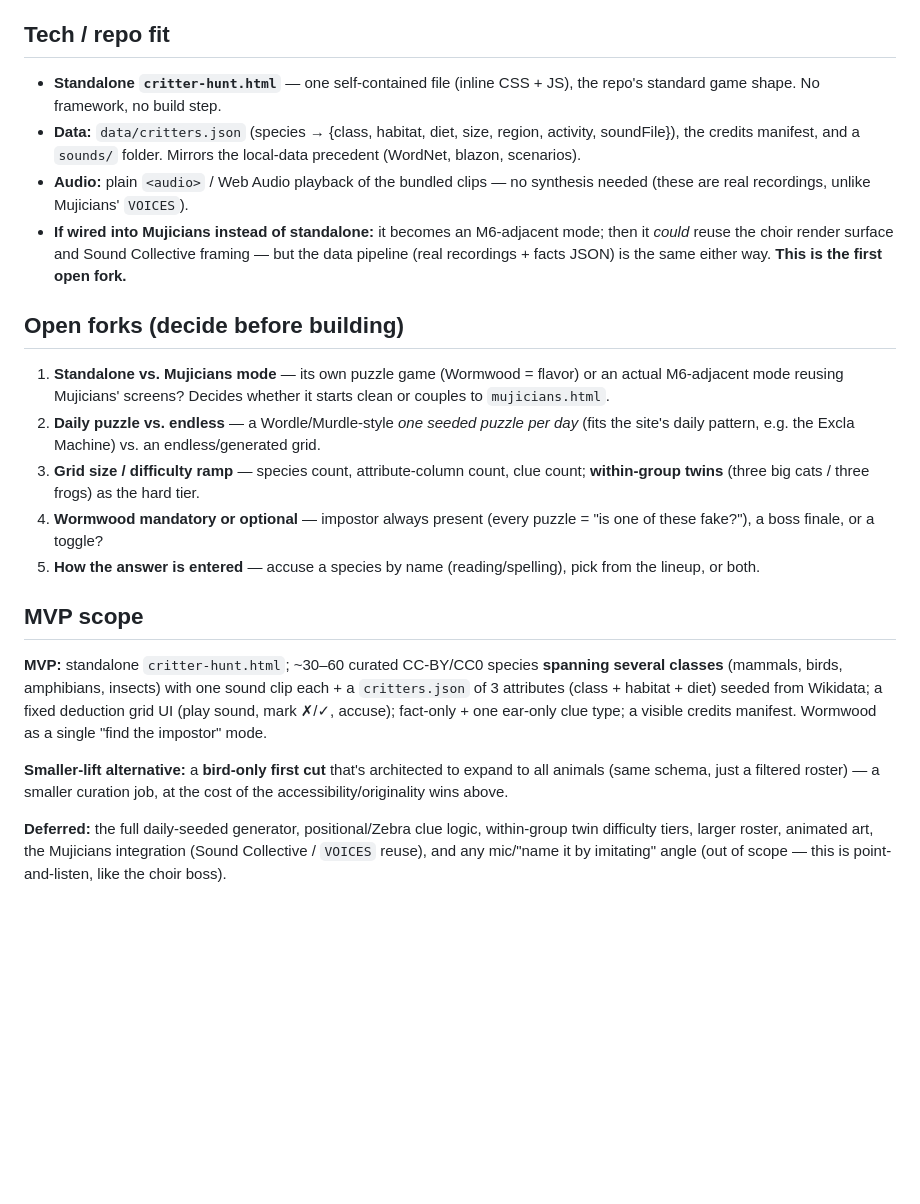
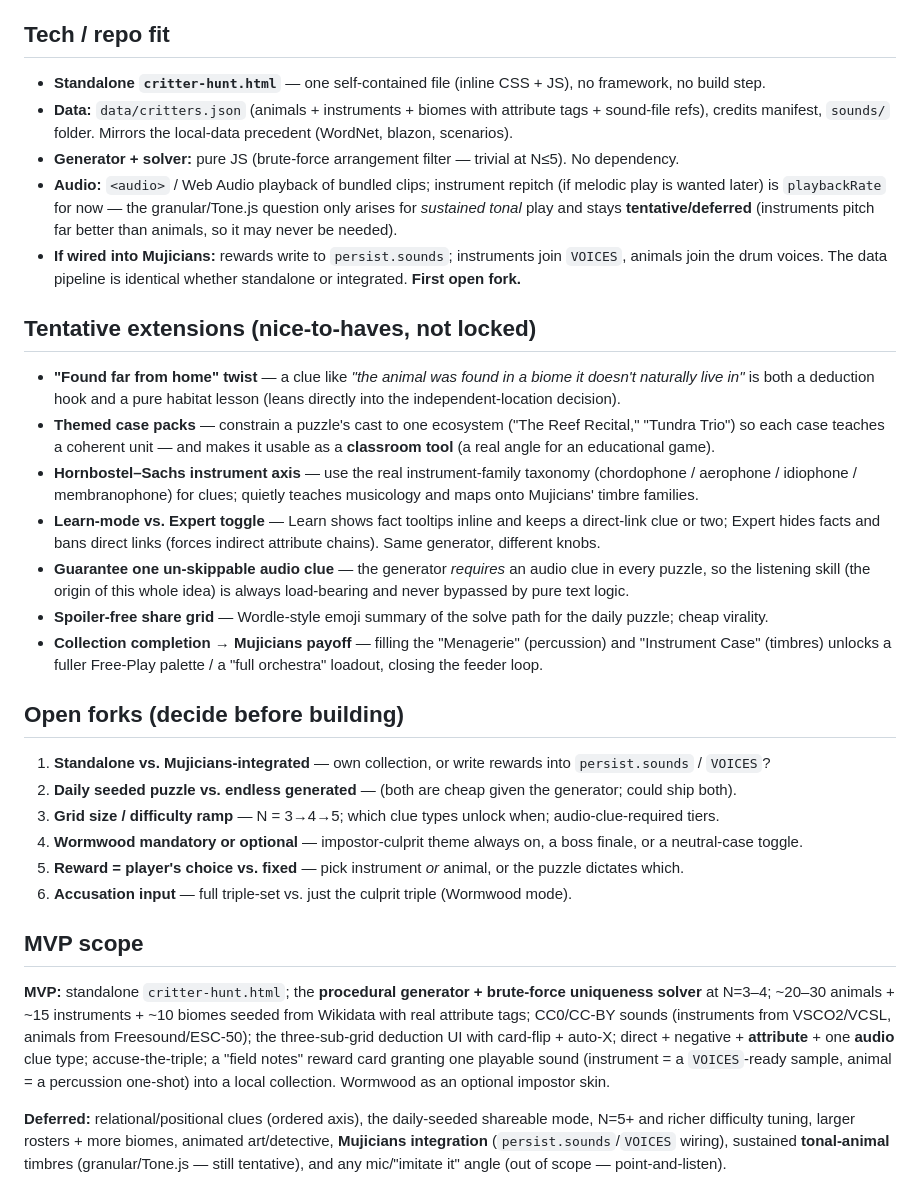
Before and after one commit to exclaMachine/PunctuatorsGame, a Markdown page: docs/critter-hunt.md, the part around one of its changes. Rendered like a GitHub page; blank space fills up the shorter version.

```diff
--- a/docs/critter-hunt.md
+++ b/docs/critter-hunt.md
@@ -128,38 +158,53 @@ The only non-trivial work is **curation + attribution** for the ~30–60 species
 
 ## Tech / repo fit
 
-- **Standalone `critter-hunt.html`** — one self-contained file (inline CSS + JS), the repo's standard game
-  shape. No framework, no build step.
-- **Data:** `data/critters.json` (species → {class, habitat, diet, size, region, activity, soundFile}), the
-  credits manifest, and a `sounds/` folder. Mirrors the local-data precedent (WordNet, blazon, scenarios).
-- **Audio:** plain `<audio>` / Web Audio playback of the bundled clips — no synthesis needed (these are real
-  recordings, unlike Mujicians' `VOICES`).
-- **If wired into Mujicians instead of standalone:** it becomes an M6-adjacent mode; then it *could* reuse the
-  choir render surface and Sound Collective framing — but the data pipeline (real recordings + facts JSON) is
-  the same either way. **This is the first open fork.**
+- **Standalone `critter-hunt.html`** — one self-contained file (inline CSS + JS), no framework, no build step.
+- **Data:** `data/critters.json` (animals + instruments + biomes with attribute tags + sound-file refs), credits
+  manifest, `sounds/` folder. Mirrors the local-data precedent (WordNet, blazon, scenarios).
+- **Generator + solver:** pure JS (brute-force arrangement filter — trivial at N≤5). No dependency.
+- **Audio:** `<audio>` / Web Audio playback of bundled clips; instrument repitch (if melodic play is wanted
+  later) is `playbackRate` for now — the granular/Tone.js question only arises for *sustained tonal* play and
+  stays **tentative/deferred** (instruments pitch far better than animals, so it may never be needed).
+- **If wired into Mujicians:** rewards write to `persist.sounds`; instruments join `VOICES`, animals join the
+  drum voices. The data pipeline is identical whether standalone or integrated. **First open fork.**
+
+## Tentative extensions (nice-to-haves, not locked)
+
+- **"Found far from home" twist** — a clue like *"the animal was found in a biome it doesn't naturally live in"*
+  is both a deduction hook and a pure habitat lesson (leans directly into the independent-location decision).
+- **Themed case packs** — constrain a puzzle's cast to one ecosystem ("The Reef Recital," "Tundra Trio") so each
+  case teaches a coherent unit — and makes it usable as a **classroom tool** (a real angle for an educational
+  game).
+- **Hornbostel–Sachs instrument axis** — use the real instrument-family taxonomy
+  (chordophone / aerophone / idiophone / membranophone) for clues; quietly teaches musicology and maps onto
+  Mujicians' timbre families.
+- **Learn-mode vs. Expert toggle** — Learn shows fact tooltips inline and keeps a direct-link clue or two;
+  Expert hides facts and bans direct links (forces indirect attribute chains). Same generator, different knobs.
+- **Guarantee one un-skippable audio clue** — the generator *requires* an audio clue in every puzzle, so the
+  listening skill (the origin of this whole idea) is always load-bearing and never bypassed by pure text logic.
+- **Spoiler-free share grid** — Wordle-style emoji summary of the solve path for the daily puzzle; cheap virality.
+- **Collection completion → Mujicians payoff** — filling the "Menagerie" (percussion) and "Instrument Case"
+  (timbres) unlocks a fuller Free-Play palette / a "full orchestra" loadout, closing the feeder loop.
 
 ## Open forks (decide before building)
 
-1. **Standalone vs. Mujicians mode** — its own puzzle game (Wormwood = flavor) or an actual M6-adjacent mode
-   reusing Mujicians' screens? Decides whether it starts clean or couples to `mujicians.html`.
-2. **Daily puzzle vs. endless** — a Wordle/Murdle-style *one seeded puzzle per day* (fits the site's daily
-   pattern, e.g. the Excla Machine) vs. an endless/generated grid.
-3. **Grid size / difficulty ramp** — species count, attribute-column count, clue count; **within-group twins**
-   (three big cats / three frogs) as the hard tier.
-4. **Wormwood mandatory or optional** — impostor always present (every puzzle = "is one of these fake?"), a boss
-   finale, or a toggle?
-5. **How the answer is entered** — accuse a species by name (reading/spelling), pick from the lineup, or both.
+1. **Standalone vs. Mujicians-integrated** — own collection, or write rewards into `persist.sounds` / `VOICES`?
+2. **Daily seeded puzzle vs. endless generated** — (both are cheap given the generator; could ship both).
+3. **Grid size / difficulty ramp** — N = 3→4→5; which clue types unlock when; audio-clue-required tiers.
+4. **Wormwood mandatory or optional** — impostor-culprit theme always on, a boss finale, or a neutral-case toggle.
+5. **Reward = player's choice vs. fixed** — pick instrument *or* animal, or the puzzle dictates which.
+6. **Accusation input** — full triple-set vs. just the culprit triple (Wormwood mode).
 
 ## MVP scope
 
-**MVP:** standalone `critter-hunt.html`; ~30–60 curated CC-BY/CC0 species **spanning several classes** (mammals,
-birds, amphibians, insects) with one sound clip each + a `critters.json` of 3 attributes (class + habitat + diet)
-seeded from Wikidata; a fixed deduction grid UI (play sound, mark ✗/✓, accuse); fact-only + one ear-only clue
-type; a visible credits manifest. Wormwood as a single "find the impostor" mode.
+**MVP:** standalone `critter-hunt.html`; the **procedural generator + brute-force uniqueness solver** at N=3–4;
+~20–30 animals + ~15 instruments + ~10 biomes seeded from Wikidata with real attribute tags; CC0/CC-BY sounds
+(instruments from VSCO2/VCSL, animals from Freesound/ESC-50); the three-sub-grid deduction UI with card-flip +
+auto-X; direct + negative + **attribute** + one **audio** clue type; accuse-the-triple; a "field notes" reward
+card granting one playable sound (instrument = a `VOICES`-ready sample, animal = a percussion one-shot) into a
+local collection. Wormwood as an optional impostor skin.
 
-**Smaller-lift alternative:** a **bird-only first cut** that's architected to expand to all animals (same schema,
-just a filtered roster) — a smaller curation job, at the cost of the accessibility/originality wins above.
-
-**Deferred:** the full daily-seeded generator, positional/Zebra clue logic, within-group twin difficulty tiers,
-larger roster, animated art, the Mujicians integration (Sound Collective / `VOICES` reuse), and any
-mic/"name it by imitating" angle (out of scope — this is point-and-listen, like the choir boss).
+**Deferred:** relational/positional clues (ordered axis), the daily-seeded shareable mode, N=5+ and richer
+difficulty tuning, larger rosters + more biomes, animated art/detective, **Mujicians integration**
+(`persist.sounds`/`VOICES` wiring), sustained **tonal-animal** timbres (granular/Tone.js — still tentative), and
+any mic/"imitate it" angle (out of scope — point-and-listen).
```
Also changed, not shown: other parts of docs/critter-hunt.md (+130 -100 lines), CLAUDE.md (+9 -5 lines).
